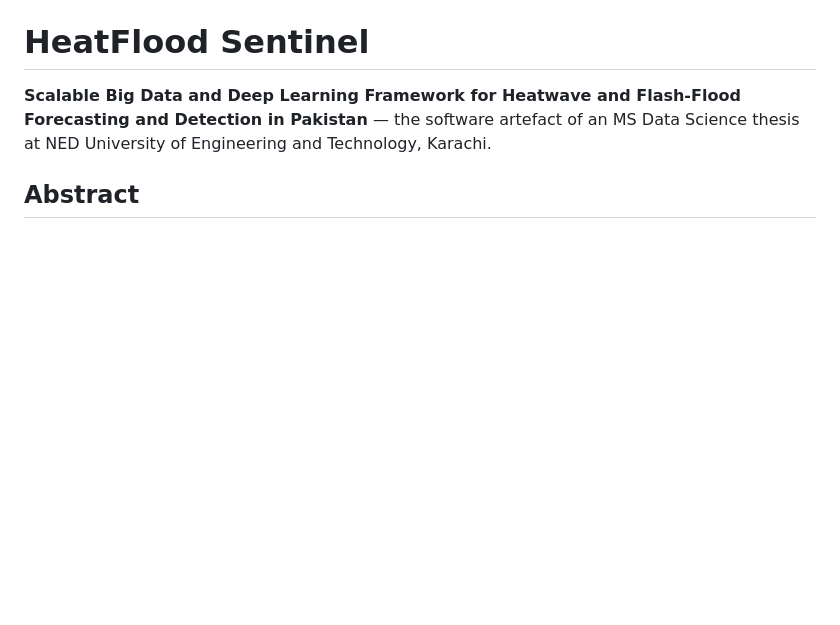
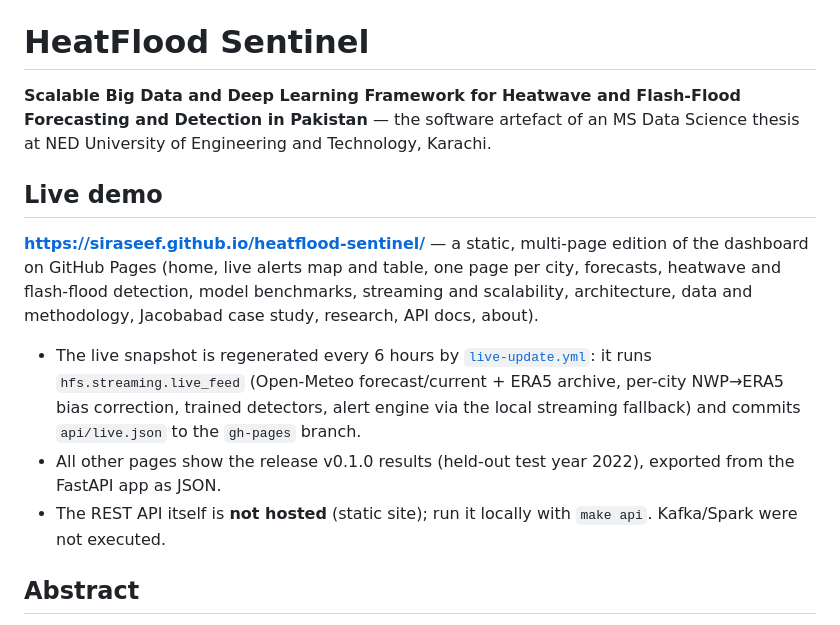
Before and after one commit to SirAseef/heatflood-sentinel, a Markdown page: README.md, the part around one of its changes. GitHub-like rendering; blank space fills up the shorter version.

Commit message:
README: add Live demo badge and section (GitHub Pages site)

```diff
--- a/README.md
+++ b/README.md
@@ -18,6 +20,18 @@
 
 **Scalable Big Data and Deep Learning Framework for Heatwave and Flash-Flood Forecasting and Detection in Pakistan**
 — the software artefact of an MS Data Science thesis at NED University of Engineering and Technology, Karachi.
+
+## Live demo
+
+**https://siraseef.github.io/heatflood-sentinel/** — a static, multi-page edition of the dashboard on GitHub Pages
+(home, live alerts map and table, one page per city, forecasts, heatwave and flash-flood detection, model benchmarks,
+streaming and scalability, architecture, data and methodology, Jacobabad case study, research, API docs, about).
+
+* The live snapshot is regenerated every 6 hours by [`live-update.yml`](.github/workflows/live-update.yml): it runs
+  `hfs.streaming.live_feed` (Open-Meteo forecast/current + ERA5 archive, per-city NWP→ERA5 bias correction, trained
+  detectors, alert engine via the local streaming fallback) and commits `api/live.json` to the `gh-pages` branch.
+* All other pages show the release v0.1.0 results (held-out test year 2022), exported from the FastAPI app as JSON.
+* The REST API itself is **not hosted** (static site); run it locally with `make api`. Kafka/Spark were not executed.
 
 ## Abstract
 
```
Also changed, not shown: other parts of README.md (+2 -0 lines).
